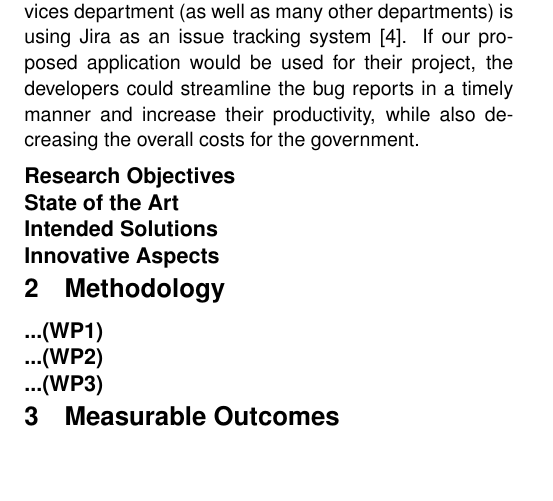
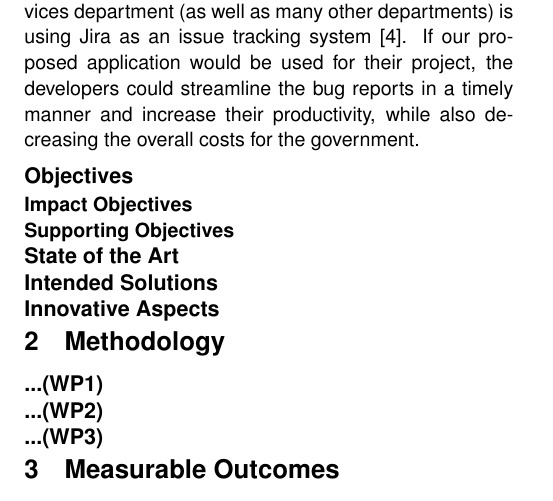
Before and after one commit to nclandrei/L5-Coursework, a LaTeX document (prrcs-proposal/proposal.tex): part of page 2 of 2, cut so that both start at the same text, the shorter picture padded with empty space. Compiled offline with pdfLaTeX.

Commit message:
Add subsubsections to the Objectives subsection in PRRCS proposal

```diff
--- a/prrcs-proposal/proposal.tex
+++ b/prrcs-proposal/proposal.tex
@@ -137,9 +137,11 @@ If our proposed application would be used for their project, the developers
 could streamline the bug reports in a timely manner and increase their productivity,
 while also decreasing the overall costs for the government.
 
-\subsection*{Research Objectives}
+\subsection*{Objectives}
 
+\subsubsection*{Impact Objectives}
 
+\subsubsection*{Supporting Objectives}
 
 \subsection*{State of the Art}
 
```
Also changed, not shown: prrcs-proposal/proposal.pdf.
